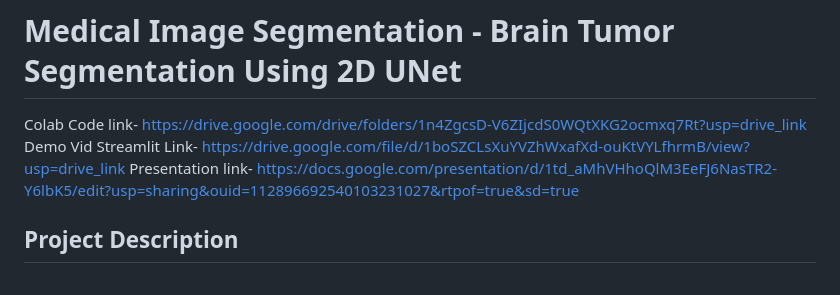
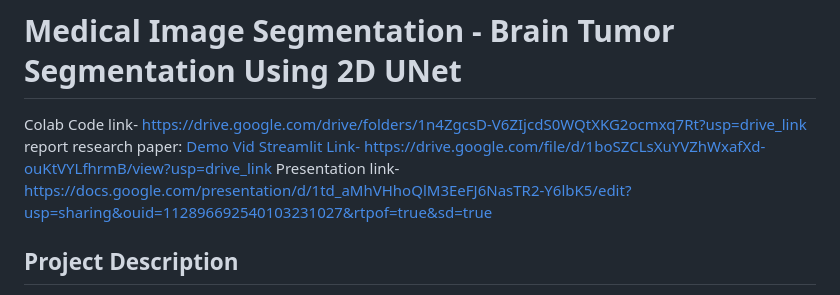
Before and after one commit to manasviwalia2812/PBL--Medical-image-segmentation, a Markdown page: README.md, the part around the change. Rendered like a GitHub page.

Commit message:
Update README with project details and links

```diff
--- a/README.md
+++ b/README.md
@@ -1,6 +1,6 @@
 # Medical Image Segmentation - Brain Tumor Segmentation Using 2D UNet
 Colab Code link- https://drive.google.com/drive/folders/1n4ZgcsD-V6ZIjcdS0WQtXKG2ocmxq7Rt?usp=drive_link
-Demo Vid Streamlit Link- https://drive.google.com/file/d/1boSZCLsXuYVZhWxafXd-ouKtVYLfhrmB/view?usp=drive_link
+report research paper: [Demo Vid Streamlit Link- https://drive.google.com/file/d/1boSZCLsXuYVZhWxafXd-ouKtVYLfhrmB/view?usp=drive_link](https://drive.google.com/drive/folders/1z9ulmThNSG881swJOSB3-8MjevbM532B?usp=sharing)
 Presentation link- https://docs.google.com/presentation/d/1td_aMhVHhoQlM3EeFJ6NasTR2-Y6lbK5/edit?usp=sharing&ouid=112896692540103231027&rtpof=true&sd=true
 
 ## Project Description
```
